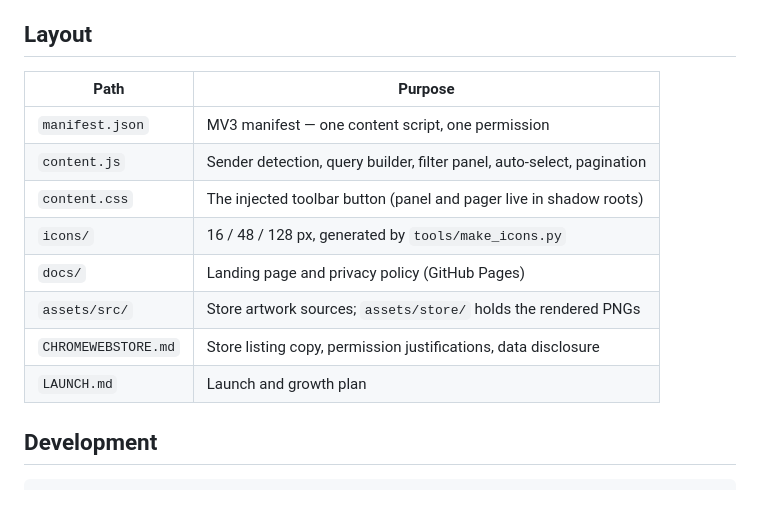
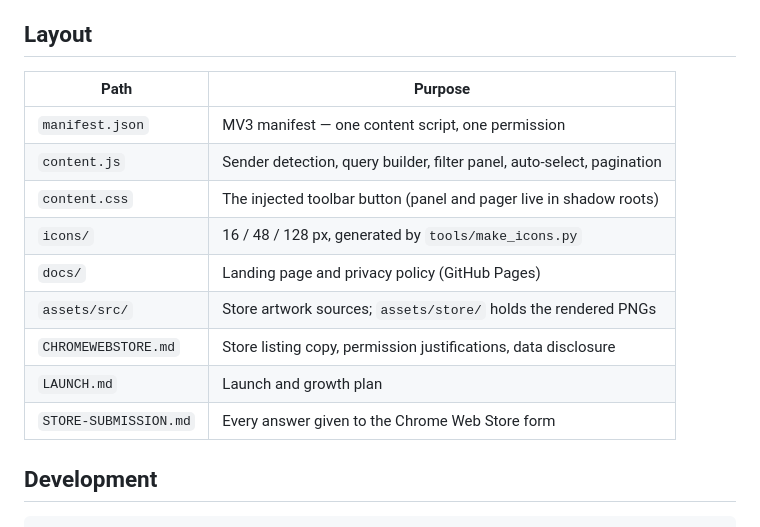
Before and after one commit to pekhota/sweep-for-gmail, a Markdown page: README.md, the part around the change. GitHub-like rendering; blank space fills up the shorter version.

```diff
--- a/README.md
+++ b/README.md
@@ -91,16 +91,17 @@ Gmail's markup to work.
 
 ## Layout
 
-| Path                | Purpose                                                                |
-| ------------------- | ---------------------------------------------------------------------- |
-| `manifest.json`     | MV3 manifest — one content script, one permission                      |
-| `content.js`        | Sender detection, query builder, filter panel, auto-select, pagination |
-| `content.css`       | The injected toolbar button (panel and pager live in shadow roots)     |
-| `icons/`            | 16 / 48 / 128 px, generated by `tools/make_icons.py`                   |
-| `docs/`             | Landing page and privacy policy (GitHub Pages)                         |
-| `assets/src/`       | Store artwork sources; `assets/store/` holds the rendered PNGs         |
-| `CHROMEWEBSTORE.md` | Store listing copy, permission justifications, data disclosure         |
-| `LAUNCH.md`         | Launch and growth plan                                                 |
+| Path                  | Purpose                                                                |
+| --------------------- | ---------------------------------------------------------------------- |
+| `manifest.json`       | MV3 manifest — one content script, one permission                      |
+| `content.js`          | Sender detection, query builder, filter panel, auto-select, pagination |
+| `content.css`         | The injected toolbar button (panel and pager live in shadow roots)     |
+| `icons/`              | 16 / 48 / 128 px, generated by `tools/make_icons.py`                   |
+| `docs/`               | Landing page and privacy policy (GitHub Pages)                         |
+| `assets/src/`         | Store artwork sources; `assets/store/` holds the rendered PNGs         |
+| `CHROMEWEBSTORE.md`   | Store listing copy, permission justifications, data disclosure         |
+| `LAUNCH.md`           | Launch and growth plan                                                 |
+| `STORE-SUBMISSION.md` | Every answer given to the Chrome Web Store form                        |
 
 ## Development
 
```
Also changed, not shown: CLAUDE.md (+19 -0 lines), STORE-SUBMISSION.md (added, +218 -0 lines).
